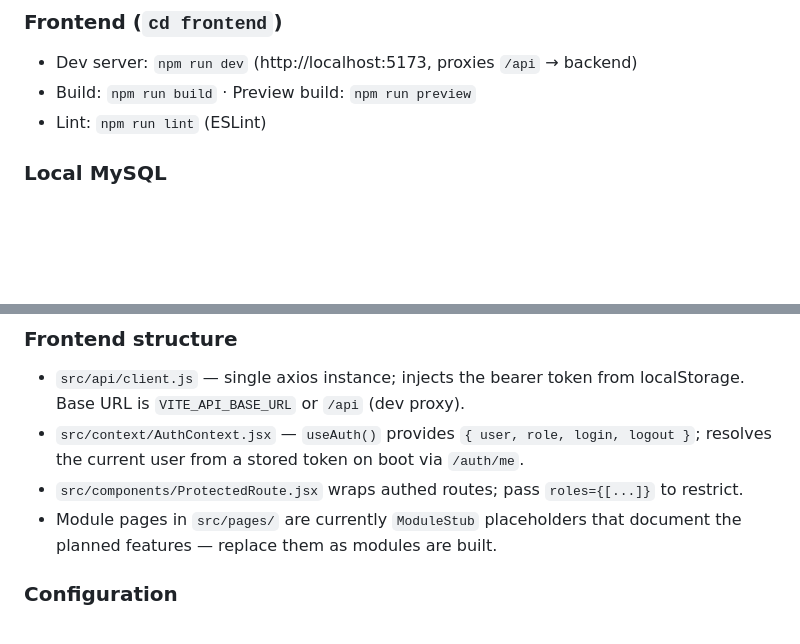
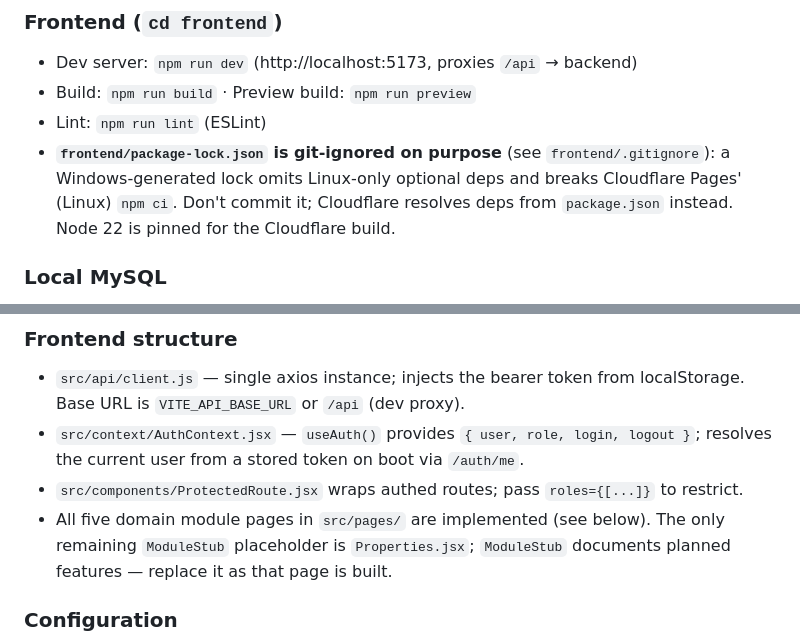
Before and after one commit to alleth/stay-vanta, a Markdown page: CLAUDE.md, 2 parts joined by grey strips. Rendered like a GitHub page; blank space fills up the shorter version.

Commit message:
Fix stale ModuleStub note and document git-ignored frontend lockfile in CLAUDE.md
Co-Authored-By: Claude Opus 4.8 <noreply@anthropic.com>

```diff
--- a/CLAUDE.md
+++ b/CLAUDE.md
@@ -31,6 +31,10 @@ different origins in production (CORS), same origin in dev (Vite proxy).
 - Dev server: `npm run dev` (http://localhost:5173, proxies `/api` → backend)
 - Build: `npm run build` · Preview build: `npm run preview`
 - Lint: `npm run lint` (ESLint)
+- **`frontend/package-lock.json` is git-ignored on purpose** (see `frontend/.gitignore`):
+  a Windows-generated lock omits Linux-only optional deps and breaks Cloudflare Pages'
+  (Linux) `npm ci`. Don't commit it; Cloudflare resolves deps from `package.json` instead.
+  Node 22 is pinned for the Cloudflare build.
 
 ### Local MySQL
 XAMPP MySQL must be running before backend commands that touch the DB. Start it via the
@@ -84,8 +88,9 @@ plugin** (JWT or session) and move hashing to its `DefaultPasswordHasher`.
 - `src/context/AuthContext.jsx` — `useAuth()` provides `{ user, role, login, logout }`;
   resolves the current user from a stored token on boot via `/auth/me`.
 - `src/components/ProtectedRoute.jsx` wraps authed routes; pass `roles={[...]}` to restrict.
-- Module pages in `src/pages/` are currently `ModuleStub` placeholders that document the
-  planned features — replace them as modules are built.
+- All five domain module pages in `src/pages/` are implemented (see below). The only
+  remaining `ModuleStub` placeholder is `Properties.jsx`; `ModuleStub` documents planned
+  features — replace it as that page is built.
 
 ### Configuration
 - Production config is **env-driven in `config/app.php`** (committed): `Datasources.default` reads
```
